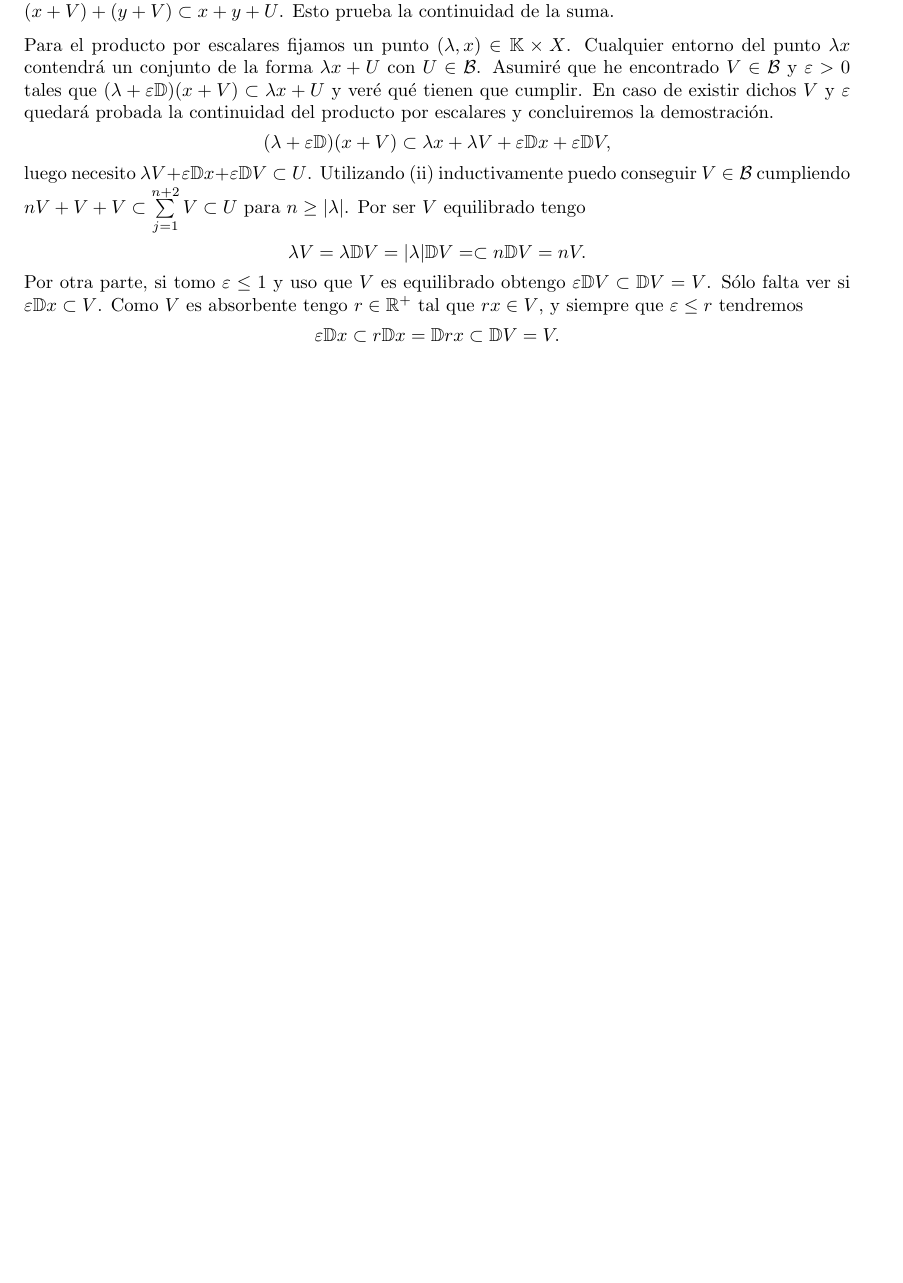
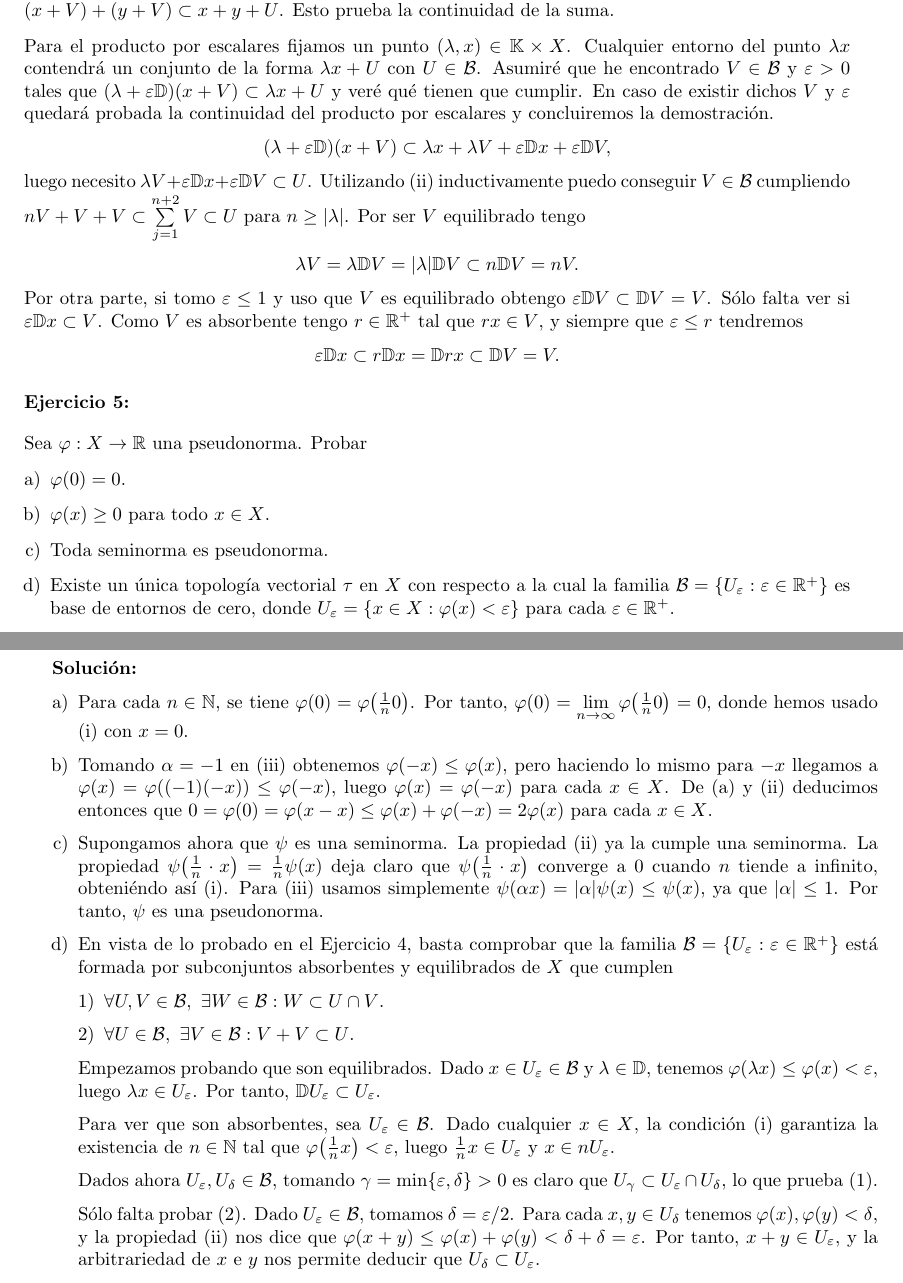
Before and after one commit to dcabezas98/Matematicas, a LaTeX paper (Analisis/Analisis_Funcional_Avanzado/convexos.tex): part of page 3 of 3 before the commit and two parts of pages 3 and 4 of 4 after it, the two joined at a grey line, cut so that both start at the same text, the shorter picture padded with empty space. Compiled offline with pdfLaTeX; the source files are stored in an older character set and shown here as Unicode.

Commit message:
AFA: convexos ej5

```diff
--- a/Analisis/Analisis_Funcional_Avanzado/convexos.tex
+++ b/Analisis/Analisis_Funcional_Avanzado/convexos.tex
@@ -153,6 +153,40 @@ Veamos ahora que $\mathcal{T}$ es una topología vectorial. Fijamos un punto $(x
 Para el producto por escalares fijamos un punto $(\lambda, x)\in \mathbb{K}\times X$. Cualquier entorno del punto $\lambda x$ contendrá un conjunto de la forma $\lambda x+U$ con $U\in\mathcal{B}$. Asumiré que he encontrado $V\in\mathcal{B}$ y $\varepsilon>0$ tales que $(\lambda+\varepsilon\mathbb{D})(x+V)\subset \lambda x+U$ y veré qué tienen que cumplir. En caso de existir dichos $V$ y $\varepsilon$ quedará probada la continuidad del producto por escalares y concluiremos la demostración.
 \[(\lambda+\varepsilon\mathbb{D})(x+V)\subset \lambda x+\lambda V+\varepsilon\mathbb{D}x+\varepsilon\mathbb{D}V,\]
 luego necesito $\lambda V+\varepsilon\mathbb{D}x+\varepsilon\mathbb{D}V\subset U$. Utilizando (ii) inductivamente puedo conseguir $V\in\mathcal{B}$ cumpliendo $nV+V+V\subset \sum\limits_{j=1}^{n+2}V\subset U$ para $n\geq|\lambda|$. Por ser $V$ equilibrado tengo
-\[\lambda V=\lambda\mathbb{D}V=|\lambda|\mathbb{D}V=\subset n \mathbb{D}V=nV.\]
+\[\lambda V=\lambda\mathbb{D}V=|\lambda|\mathbb{D}V\subset n \mathbb{D}V=nV.\]
 Por otra parte, si tomo $\varepsilon\leq 1$ y uso que $V$ es equilibrado obtengo $\varepsilon\mathbb{D}V\subset \mathbb{D}V=V$. Sólo falta ver si $\varepsilon\mathbb{D}x\subset V$. Como $V$ es absorbente tengo $r\in\mathbb{R}^+$ tal que $rx\in V$, y siempre que $\varepsilon\leq r$ tendremos \[\varepsilon\mathbb{D}x\subset r\mathbb{D}x= \mathbb{D}rx\subset \mathbb{D}V=V.\]
+
+\textbf{Ejercicio 5:}
+\smallskip
+
+Sea $\varphi:X\rightarrow\mathbb{R}$ una pseudonorma. Probar
+\begin{enumerate}[a)]
+	\item $\varphi(0)=0$.
+	\item $\varphi(x)\geq 0$ para todo $x\in X$.
+	\item Toda seminorma es pseudonorma.
+	\item Existe un única topología vectorial $\tau$ en $X$ con respecto a la cual la familia $\mathcal{B}=\{U_\varepsilon:\varepsilon\in\mathbb{R}^+\}$ es base de entornos de cero, donde $U_\varepsilon=\{x\in X:\varphi(x)<\varepsilon\}$ para cada $\varepsilon\in\mathbb{R}^+$.
+\end{enumerate}
+
+\pagebreak
+
+\textbf{Soluci\'on:}
+\begin{enumerate}[a)]
+	\item Para cada $n\in\mathbb{N}$, se tiene $\varphi(0)=\varphi\big(\frac{1}{n}0\big)$. Por tanto, $\varphi(0)=\lim\limits_{n\to\infty}\varphi\big(\frac{1}{n}0\big)=0$, donde hemos usado (i) con $x=0$.
+	\item Tomando $\alpha=-1$ en (iii) obtenemos $\varphi(-x)\leq\varphi(x)$, pero haciendo lo mismo para $-x$ llegamos a $\varphi(x)=\varphi((-1)(-x))\leq\varphi(-x)$, luego  $\varphi(x)=\varphi(-x)$ para cada $x\in X$. De (a) y (ii) deducimos entonces que $0=\varphi(0)=\varphi(x-x)\leq\varphi(x)+\varphi(-x)=2\varphi(x)$ para cada $x\in X$.
+	\item Supongamos ahora que $\psi$ es una seminorma. La propiedad (ii) ya la cumple una seminorma. La propiedad $\psi\big(\frac{1}{n}\cdot x\big)=\frac{1}{n}\psi(x)$ deja claro que $\psi\big(\frac{1}{n}\cdot x\big)$ converge a 0 cuando $n$ tiende a infinito, obteniéndo así (i). Para (iii) usamos simplemente $\psi(\alpha x)=|\alpha|\psi(x)\leq\psi(x)$, ya que $|\alpha|\leq 1$. Por tanto, $\psi$ es una pseudonorma.
+	\item En vista de lo probado en el Ejercicio 4, basta comprobar que la familia $\mathcal{B}=\{U_\varepsilon:\varepsilon\in\mathbb{R}^+\}$ está formada por subconjuntos absorbentes y equilibrados de $X$ que cumplen
+	\begin{enumerate}[1)]
+		\item $\forall U,V\in\mathcal{B}, \ \exists W\in \mathcal{B}: W\subset U\cap V$.
+		\item $\forall U\in\mathcal{B}, \ \exists V\in \mathcal{B}: V+V\subset U$.
+	\end{enumerate}
+
+	Empezamos probando que son equilibrados. Dado $x\in U_\varepsilon\in\mathcal{B}$ y $\lambda\in\mathbb{D}$, tenemos $\varphi(\lambda x)\leq\varphi(x)<\varepsilon$, luego $\lambda x\in U_\varepsilon$. Por tanto, $\mathbb{D} U_\varepsilon\subset U_\varepsilon$.
+
+	Para ver que son absorbentes, sea $U_\varepsilon\in\mathcal{B}$. Dado cualquier $x\in X$, la condición (i) garantiza la existencia de $n\in\mathbb{N}$ tal que $\varphi\big(\frac{1}{n}x\big)<\varepsilon$, luego $\frac{1}{n}x\in U_\varepsilon$ y $x\in nU_\varepsilon$.
+
+	Dados ahora $U_\varepsilon,U_\delta\in\mathcal{B}$, tomando $\gamma=\min\{\varepsilon,\delta\}>0$ es claro que $U_\gamma\subset U_\varepsilon\cap U_\delta$, lo que prueba (1).
+
+	Sólo falta probar (2). Dado $U_\varepsilon\in\mathcal{B}$, tomamos $\delta=\varepsilon/2$. Para cada $x,y\in U_\delta$ tenemos $\varphi(x),\varphi(y)<\delta$, y la propiedad (ii) nos dice que $\varphi(x+y)\leq\varphi(x)+\varphi(y)<\delta+\delta=\varepsilon$. Por tanto, $x+y\in U_\varepsilon$, y la arbitrariedad de $x$ e $y$ nos permite deducir que $U_\delta\subset U_\varepsilon$.
+\end{enumerate}
+
 \end{document}
```
Also changed, not shown: Analisis/Analisis_Funcional_Avanzado/convexos.pdf.
